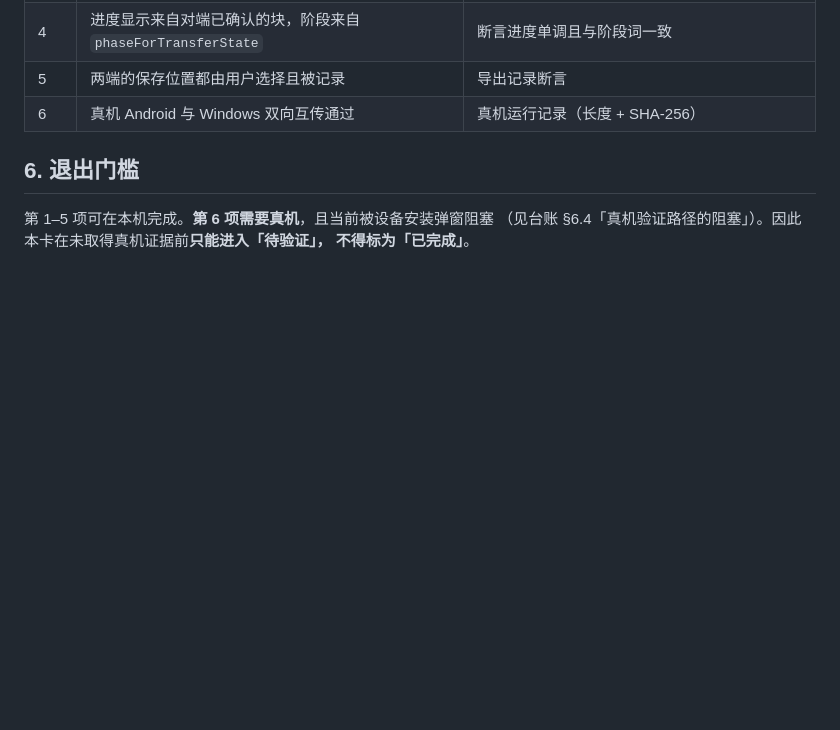
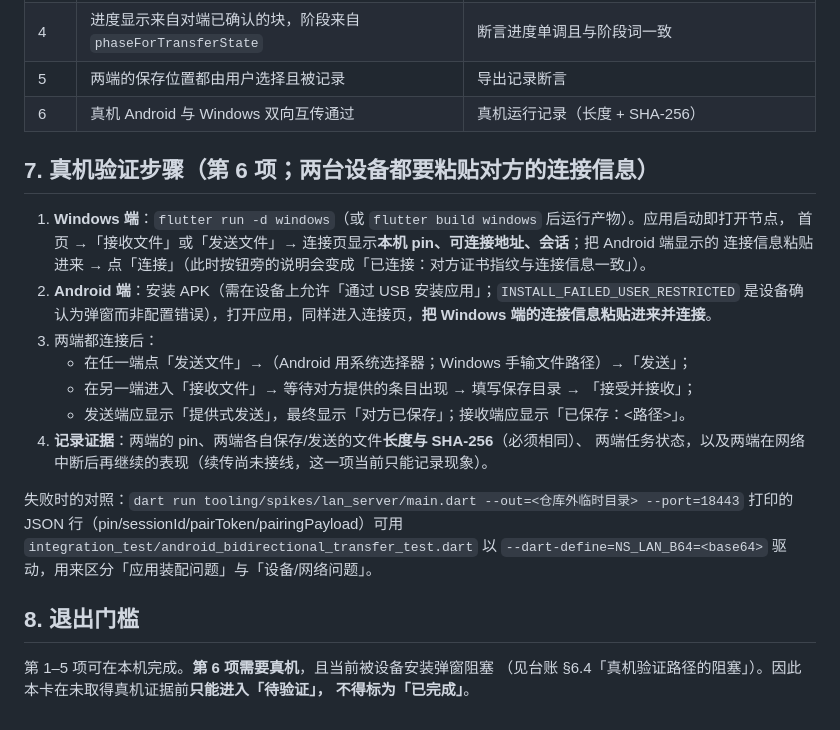
Before and after one commit to yanzhao77/NearSend, a Markdown page: docs/tasks/T11-02.md, the part around the change. GitHub-like rendering; blank space fills up the shorter version.

Commit message:
docs(tasks): write down the real-device procedure for T11-02

```diff
--- a/docs/tasks/T11-02.md
+++ b/docs/tasks/T11-02.md
@@ -72,7 +72,25 @@
 | 5 | 两端的保存位置都由用户选择且被记录 | 导出记录断言 |
 | 6 | 真机 Android 与 Windows 双向互传通过 | 真机运行记录（长度 + SHA-256） |
 
-## 6. 退出门槛
+## 7. 真机验证步骤（第 6 项；两台设备都要粘贴对方的连接信息）
+
+1. **Windows 端**：`flutter run -d windows`（或 `flutter build windows` 后运行产物）。应用启动即打开节点，
+   首页 →「接收文件」或「发送文件」→ 连接页显示**本机 pin、可连接地址、会话**；把 Android 端显示的
+   连接信息粘贴进来 → 点「连接」（此时按钮旁的说明会变成「已连接：对方证书指纹与连接信息一致」）。
+2. **Android 端**：安装 APK（需在设备上允许「通过 USB 安装应用」；`INSTALL_FAILED_USER_RESTRICTED`
+   是设备确认为弹窗而非配置错误），打开应用，同样进入连接页，**把 Windows 端的连接信息粘贴进来并连接**。
+3. 两端都连接后：
+   - 在任一端点「发送文件」→（Android 用系统选择器；Windows 手输文件路径）→「发送」；
+   - 在另一端进入「接收文件」→ 等待对方提供的条目出现 → 填写保存目录 → 「接受并接收」；
+   - 发送端应显示「提供式发送」，最终显示「对方已保存」；接收端应显示「已保存：<路径>」。
+4. **记录证据**：两端的 pin、两端各自保存/发送的文件**长度与 SHA-256**（必须相同）、
+   两端任务状态，以及两端在网络中断后再继续的表现（续传尚未接线，这一项当前只能记录现象）。
+
+失败时的对照：`dart run tooling/spikes/lan_server/main.dart --out=<仓库外临时目录> --port=18443`
+打印的 JSON 行（pin/sessionId/pairToken/pairingPayload）可用 `integration_test/android_bidirectional_transfer_test.dart`
+以 `--dart-define=NS_LAN_B64=<base64>` 驱动，用来区分「应用装配问题」与「设备/网络问题」。
+
+## 8. 退出门槛
 
 第 1–5 项可在本机完成。**第 6 项需要真机**，且当前被设备安装弹窗阻塞
 （见台账 §6.4「真机验证路径的阻塞」）。因此本卡在未取得真机证据前**只能进入「待验证」，
```
